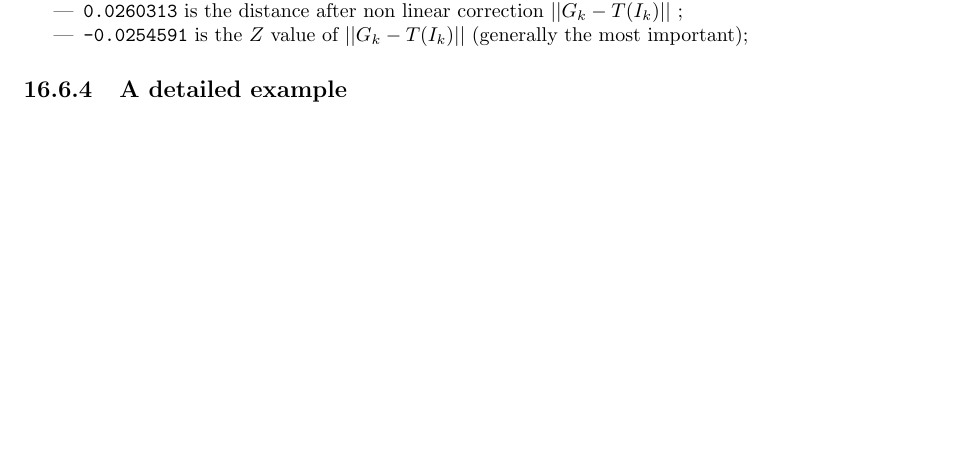
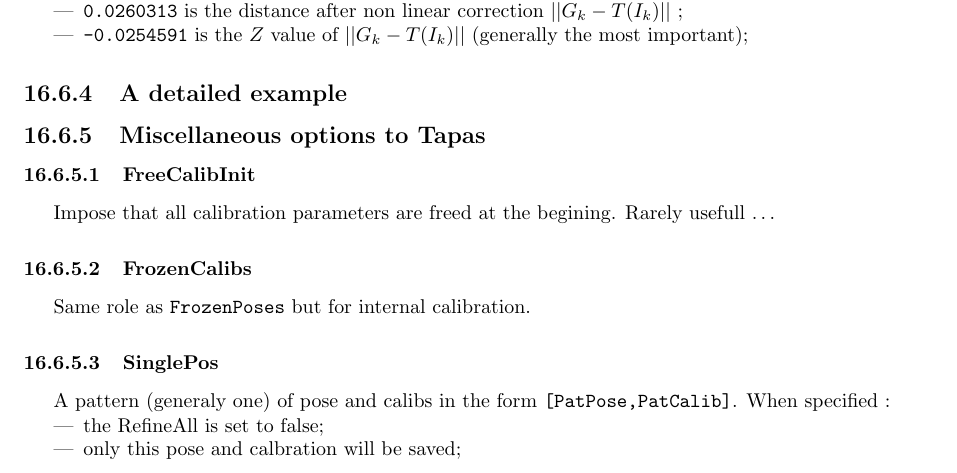
Before and after one commit to gmaillet/DocMicMac, a LaTeX thesis (Documentation/DocMicMac.tex, which reads Documentation/DocRef/Advanced-Apero1.tex): part of page 248 of 387, cut so that both start at the same text, the shorter picture padded with empty space. Compiled offline with pdfLaTeX.

```diff
--- a/Documentation/DocRef/Advanced-Apero1.tex
+++ b/Documentation/DocRef/Advanced-Apero1.tex
@@ -986,6 +986,30 @@
 
 \subsection{A detailed example}
 
+        % - - - - - - - - - - - - - - - - - - - - - - - - - - - - - - - - - - - - - - -
+\subsection{Miscellaneous options to Tapas}
+
+\subsubsection{FreeCalibInit}
+
+Impose that all calibration parameters are freed at the begining. Rarely usefull \dots
+
+\subsubsection{FrozenCalibs}
+
+Same role as {\tt FrozenPoses} but for internal calibration.
+
+
+
+\subsubsection{SinglePos}
+
+A pattern (generaly one) of pose and calibs in the form {\tt [PatPose,PatCalib]}. When specified :
+
+\begin{itemize}
+   \item the RefineAll is set to false;
+   \item only this pose and calbration will be saved;
+\end{itemize}
+
+
+
 %=======================================================================================================
 \section{GCP : accuracy and optimal weighting}
 
```
